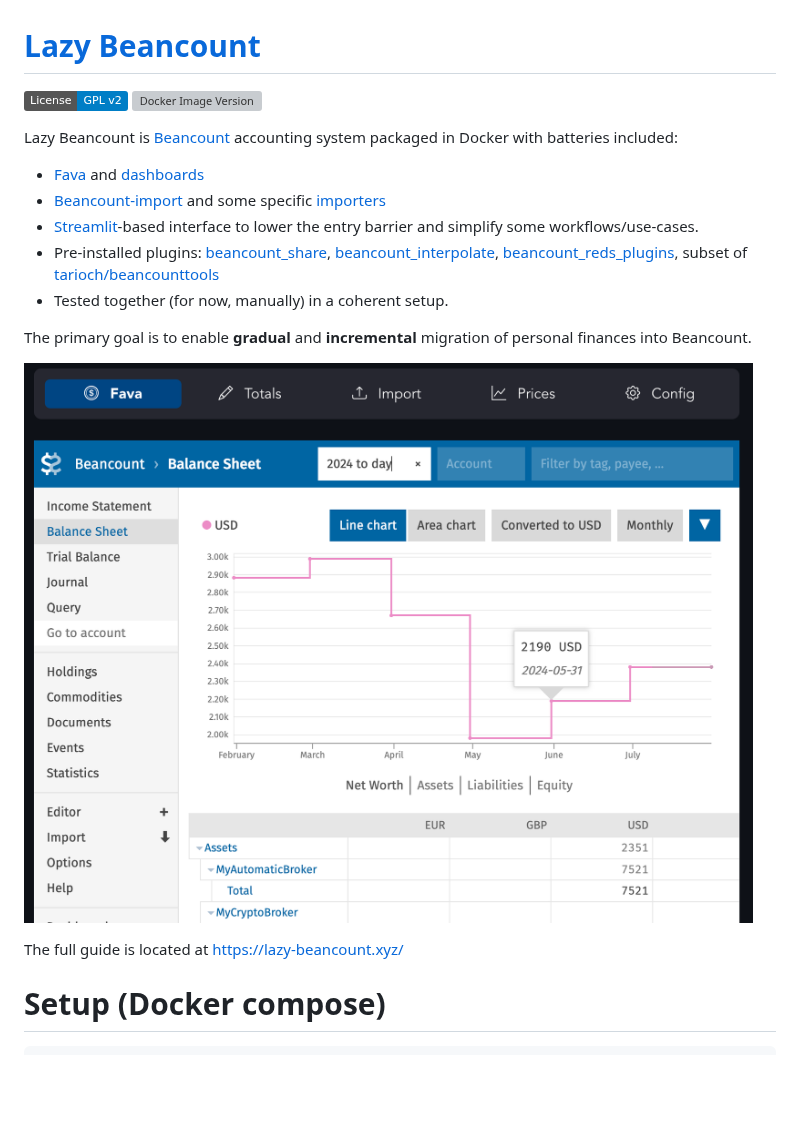
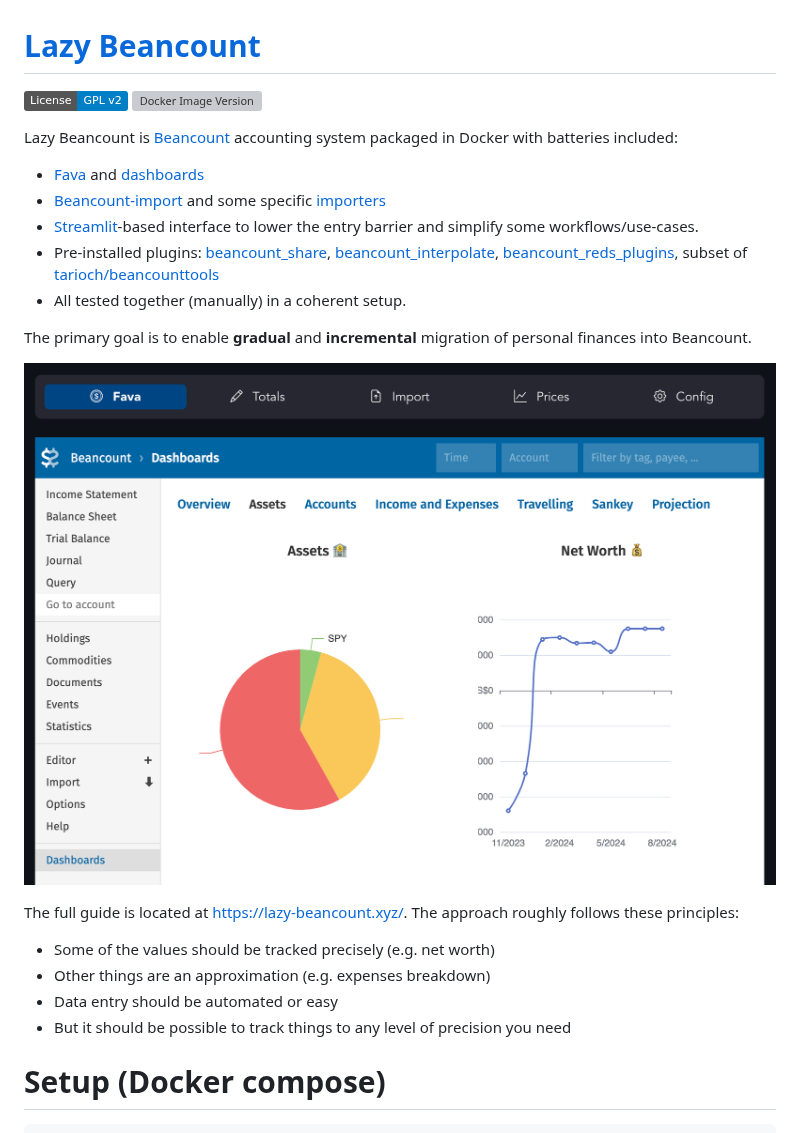
Before and after one commit to Evernight/lazy-beancount, a Markdown page: README.md, the part around one of its changes. Drawn GitHub-style; pictures changed too: images/demo_dashboard.png (added); badges without logos; blank space fills up the shorter version; grey boxes are pictures that could not be loaded.

Commit message:
update image

```diff
--- a/README.md
+++ b/README.md
@@ -9,13 +9,17 @@ Lazy Beancount is [Beancount](https://github.com/beancount/beancount) accounting
 - [Beancount-import](https://github.com/jbms/beancount-import) and some specific [importers](https://github.com/Evernight/beancount-importers)
 - [Streamlit](https://github.com/streamlit/streamlit)-based interface to lower the entry barrier and simplify some workflows/use-cases.
 - Pre-installed plugins: [beancount_share](https://github.com/Akuukis/beancount_share), [beancount_interpolate](https://github.com/Akuukis/beancount_interpolate), [beancount_reds_plugins](https://github.com/redstreet/beancount_reds_plugins/), subset of [tarioch/beancounttools](https://github.com/tarioch/beancounttools)
-- Tested together (for now, manually) in a coherent setup.
+- All tested together (manually) in a coherent setup.
 
 The primary goal is to enable **gradual** and **incremental** migration of personal finances into Beancount.
 
-![lazy-beancount](images/net_worth_with_title.png)
+![lazy-beancount](images/demo_dashboard.png)
 
-The full guide is located at https://lazy-beancount.xyz/
+The full guide is located at https://lazy-beancount.xyz/. The approach roughly follows these principles:
+- Some of the values should be tracked precisely (e.g. net worth)
+- Other things are an approximation (e.g. expenses breakdown)
+- Data entry should be automated or easy
+- But it should be possible to track things to any level of precision you need
 
 # Setup (Docker compose)
 
```
Also changed, not shown: other parts of README.md (+1 -1 lines).
